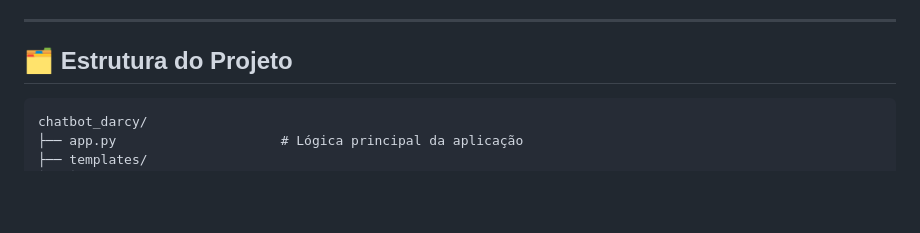
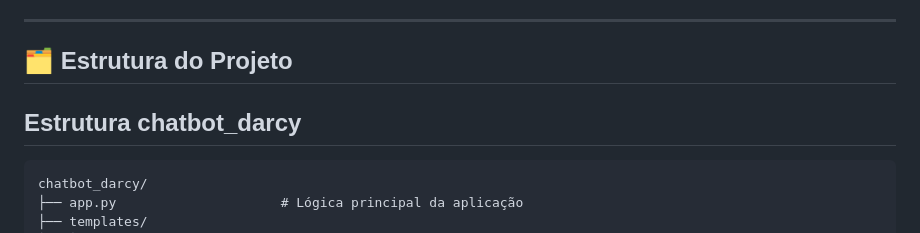
Before and after one commit to MarcioSantos13/ChatBot-Darcy, a Markdown page: README.md, the part around the change. Drawn GitHub-style; blank space fills up the shorter version.

````diff
--- a/README.md
+++ b/README.md
@@ -18,6 +18,8 @@ Um chatbot inteligente treinável com base de dados própria, integração via F
 
 ## 🗂️ Estrutura do Projeto
 
+
+## Estrutura chatbot_darcy
 ```
 chatbot_darcy/
 ├── app.py                     # Lógica principal da aplicação
````
